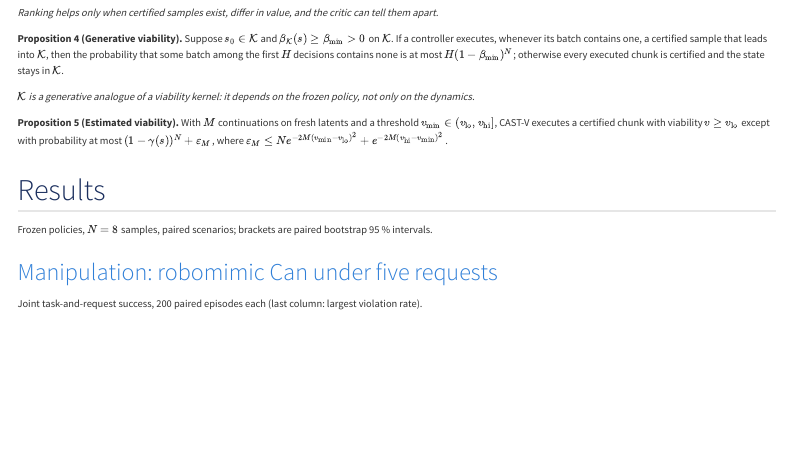
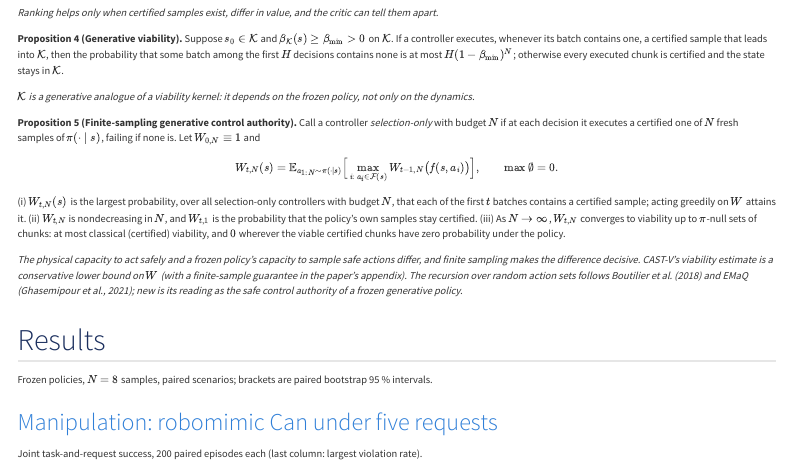
Before and after one commit to clmoro/cast, a Quarto document (index.qmd): the page in a window 1100 px wide, from 2380 px down. Rendered offline with R 4.5, knitr and Pandoc in place of Quarto, with nearby package versions; menus at the side of the page are left out.

Commit message:
Theory: finite-sampling generative control authority
Co-Authored-By: Claude Opus 5.5 <noreply@anthropic.com>

```diff
--- a/index.qmd
+++ b/index.qmd
@@ -100,10 +100,19 @@
 
 *$\mathcal K$ is a generative analogue of a viability kernel: it depends on the frozen policy, not only on the dynamics.*
 
-**Proposition 5 (Estimated viability).** With $M$ continuations on fresh latents and a threshold $v_{\min}\in(v_{\rm lo},v_{\rm hi}]$,
-CAST-V executes a certified chunk with viability $v\ge v_{\rm lo}$ except with probability at most
-$(1-\gamma(s))^N+\varepsilon_M$, where
-$\varepsilon_M\le N e^{-2M(v_{\min}-v_{\rm lo})^2}+e^{-2M(v_{\rm hi}-v_{\min})^2}$.
+**Proposition 5 (Finite-sampling generative control authority).** Call a controller *selection-only* with budget $N$ if at
+each decision it executes a certified one of $N$ fresh samples of $\pi(\cdot\mid s)$, failing if none is. Let $W_{0,N}\equiv1$ and
+$$W_{t,N}(s)=\mathbb E_{a_{1:N}\sim\pi(\cdot\mid s)}\Big[\max_{i:\,a_i\in\mathcal F(s)}W_{t-1,N}\big(f(s,a_i)\big)\Big],\qquad \max\emptyset=0 .$$
+(i) $W_{t,N}(s)$ is the largest probability, over all selection-only controllers with budget $N$, that each of the first $t$
+batches contains a certified sample; acting greedily on $W$ attains it. (ii) $W_{t,N}$ is nondecreasing in $N$, and $W_{t,1}$ is
+the probability that the policy's own samples stay certified. (iii) As $N\to\infty$, $W_{t,N}$ converges to viability up to
+$\pi$-null sets of chunks: at most classical (certified) viability, and $0$ wherever the viable certified chunks have zero
+probability under the policy.
+
+*The physical capacity to act safely and a frozen policy's capacity to sample safe actions differ, and finite sampling makes
+the difference decisive. CAST-V's viability estimate is a conservative lower bound on $W$ (with a finite-sample guarantee in
+the paper's appendix). The recursion over random action sets follows Boutilier et al. (2018) and EMaQ (Ghasemipour et al., 2021);
+new is its reading as the safe control authority of a frozen generative policy.*
 
 ## Results
 
```
Also changed, not shown: docs/search.json, 1 other file.
